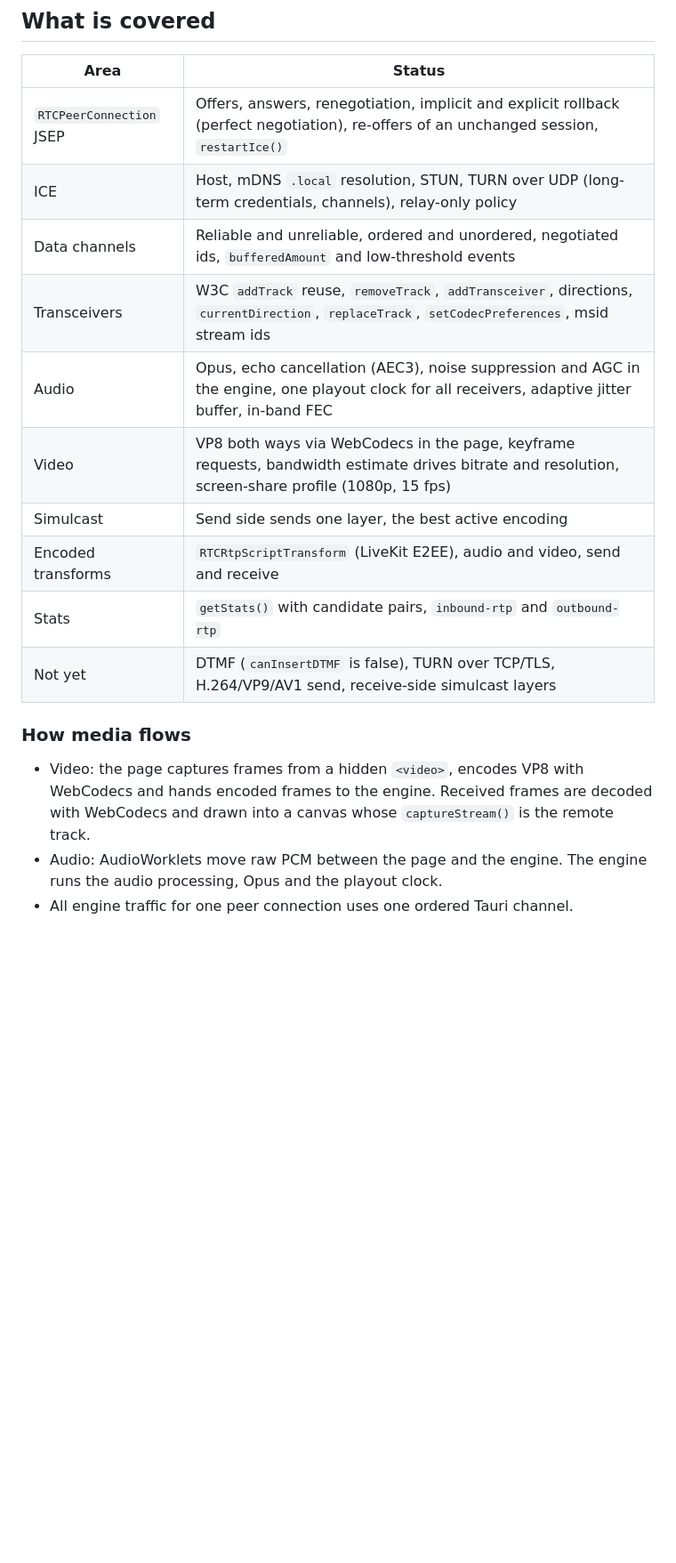
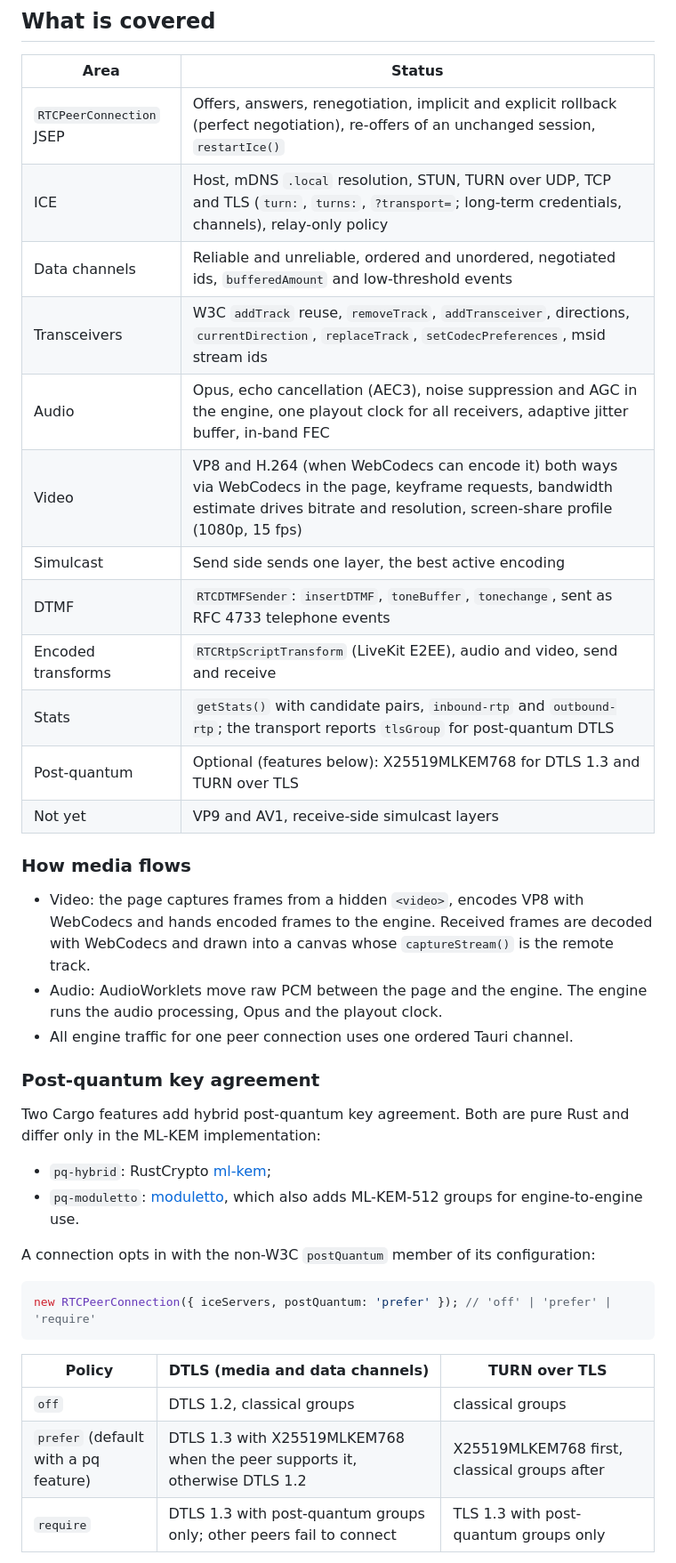
Before and after one commit to crabnebula-dev/tauri-plugin-webrtc, a Markdown page: README.md, the part around one of its changes. Shown at 89% size. Rendered like a GitHub page; blank space fills up the shorter version.

Commit message:
README: TURN over TCP/TLS, DTMF, H.264 and post-quantum key agreement

````diff
--- a/README.md
+++ b/README.md
@@ -28,15 +28,17 @@ WebRTC too. Cross-origin frames get nothing.
 | Area | Status |
 | --- | --- |
 | `RTCPeerConnection` JSEP | Offers, answers, renegotiation, implicit and explicit rollback (perfect negotiation), re-offers of an unchanged session, `restartIce()` |
-| ICE | Host, mDNS `.local` resolution, STUN, TURN over UDP (long-term credentials, channels), relay-only policy |
+| ICE | Host, mDNS `.local` resolution, STUN, TURN over UDP, TCP and TLS (`turn:`, `turns:`, `?transport=`; long-term credentials, channels), relay-only policy |
 | Data channels | Reliable and unreliable, ordered and unordered, negotiated ids, `bufferedAmount` and low-threshold events |
 | Transceivers | W3C `addTrack` reuse, `removeTrack`, `addTransceiver`, directions, `currentDirection`, `replaceTrack`, `setCodecPreferences`, msid stream ids |
 | Audio | Opus, echo cancellation (AEC3), noise suppression and AGC in the engine, one playout clock for all receivers, adaptive jitter buffer, in-band FEC |
-| Video | VP8 both ways via WebCodecs in the page, keyframe requests, bandwidth estimate drives bitrate and resolution, screen-share profile (1080p, 15 fps) |
+| Video | VP8 and H.264 (when WebCodecs can encode it) both ways via WebCodecs in the page, keyframe requests, bandwidth estimate drives bitrate and resolution, screen-share profile (1080p, 15 fps) |
 | Simulcast | Send side sends one layer, the best active encoding |
+| DTMF | `RTCDTMFSender`: `insertDTMF`, `toneBuffer`, `tonechange`, sent as RFC 4733 telephone events |
 | Encoded transforms | `RTCRtpScriptTransform` (LiveKit E2EE), audio and video, send and receive |
-| Stats | `getStats()` with candidate pairs, `inbound-rtp` and `outbound-rtp` |
-| Not yet | DTMF (`canInsertDTMF` is false), TURN over TCP/TLS, H.264/VP9/AV1 send, receive-side simulcast layers |
+| Stats | `getStats()` with candidate pairs, `inbound-rtp` and `outbound-rtp`; the transport reports `tlsGroup` for post-quantum DTLS |
+| Post-quantum | Optional (features below): X25519MLKEM768 for DTLS 1.3 and TURN over TLS |
+| Not yet | VP9 and AV1, receive-side simulcast layers |
 
 ### How media flows
 
@@ -46,3 +48,25 @@ WebRTC too. Cross-origin frames get nothing.
 - Audio: AudioWorklets move raw PCM between the page and the engine. The engine
   runs the audio processing, Opus and the playout clock.
 - All engine traffic for one peer connection uses one ordered Tauri channel.
+
+### Post-quantum key agreement
+
+Two Cargo features add hybrid post-quantum key agreement. Both are pure Rust and
+differ only in the ML-KEM implementation:
+
+- `pq-hybrid`: RustCrypto [ml-kem](https://crates.io/crates/ml-kem);
+- `pq-moduletto`: [moduletto](https://github.com/crabnebula-dev/moduletto),
+  which also adds ML-KEM-512 groups for engine-to-engine use.
+
+A connection opts in with the non-W3C `postQuantum` member of its configuration:
+
+```js
+new RTCPeerConnection({ iceServers, postQuantum: 'prefer' }); // 'off' | 'prefer' | 'require'
+```
+
+| Policy | DTLS (media and data channels) | TURN over TLS |
+| --- | --- | --- |
+| `off` | DTLS 1.2, classical groups | classical groups |
+| `prefer` (default with a pq feature) | DTLS 1.3 with X25519MLKEM768 when the peer supports it, otherwise DTLS 1.2 | X25519MLKEM768 first, classical groups after |
+| `require` | DTLS 1.3 with post-quantum groups only; other peers fail to connect | TLS 1.3 with post-quantum groups only |
+
````
Also changed, not shown: other parts of README.md (+23 -5 lines).
